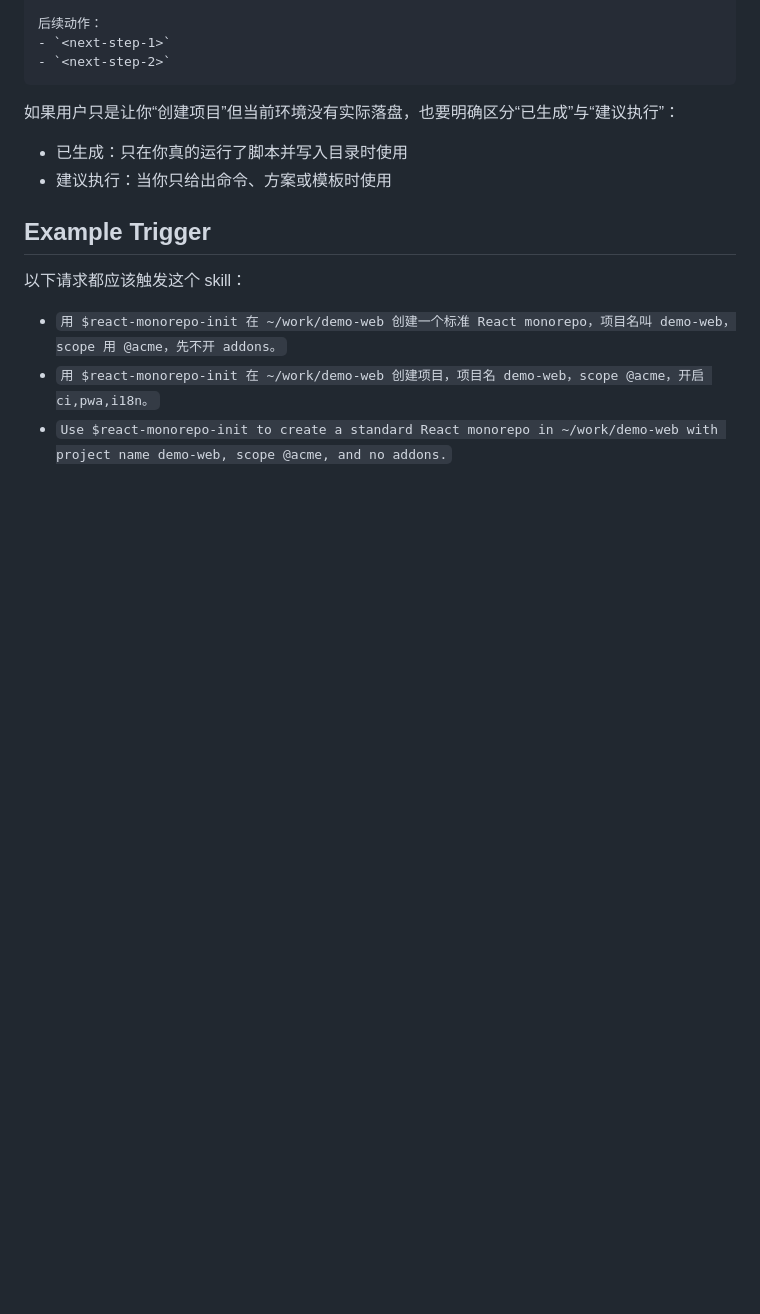
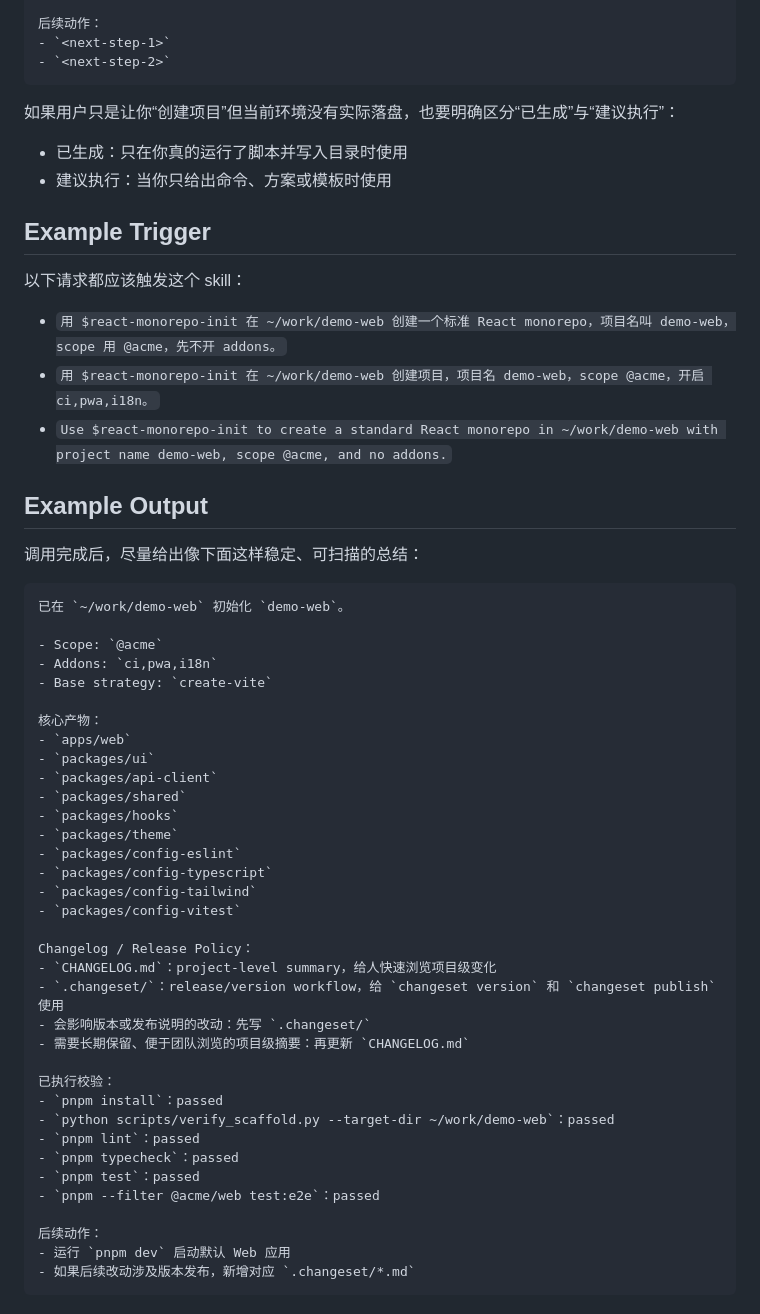
Before and after one commit to AICode-Nexus/skills, a Markdown page: react-monorepo-init/SKILL.md, the part around the change. Rendered like a GitHub page; blank space fills up the shorter version.

Commit message:
docs(react-monorepo-init): add example output

````diff
--- a/react-monorepo-init/SKILL.md
+++ b/react-monorepo-init/SKILL.md
@@ -139,3 +139,45 @@ Changelog / Release Policy：
 - `用 $react-monorepo-init 在 ~/work/demo-web 创建一个标准 React monorepo，项目名叫 demo-web，scope 用 @acme，先不开 addons。`
 - `用 $react-monorepo-init 在 ~/work/demo-web 创建项目，项目名 demo-web，scope @acme，开启 ci,pwa,i18n。`
 - `Use $react-monorepo-init to create a standard React monorepo in ~/work/demo-web with project name demo-web, scope @acme, and no addons.`
+
+## Example Output
+
+调用完成后，尽量给出像下面这样稳定、可扫描的总结：
+
+```md
+已在 `~/work/demo-web` 初始化 `demo-web`。
+
+- Scope: `@acme`
+- Addons: `ci,pwa,i18n`
+- Base strategy: `create-vite`
+
+核心产物：
+- `apps/web`
+- `packages/ui`
+- `packages/api-client`
+- `packages/shared`
+- `packages/hooks`
+- `packages/theme`
+- `packages/config-eslint`
+- `packages/config-typescript`
+- `packages/config-tailwind`
+- `packages/config-vitest`
+
+Changelog / Release Policy：
+- `CHANGELOG.md`：project-level summary，给人快速浏览项目级变化
+- `.changeset/`：release/version workflow，给 `changeset version` 和 `changeset publish` 使用
+- 会影响版本或发布说明的改动：先写 `.changeset/`
+- 需要长期保留、便于团队浏览的项目级摘要：再更新 `CHANGELOG.md`
+
+已执行校验：
+- `pnpm install`：passed
+- `python scripts/verify_scaffold.py --target-dir ~/work/demo-web`：passed
+- `pnpm lint`：passed
+- `pnpm typecheck`：passed
+- `pnpm test`：passed
+- `pnpm --filter @acme/web test:e2e`：passed
+
+后续动作：
+- 运行 `pnpm dev` 启动默认 Web 应用
+- 如果后续改动涉及版本发布，新增对应 `.changeset/*.md`
+```
````
